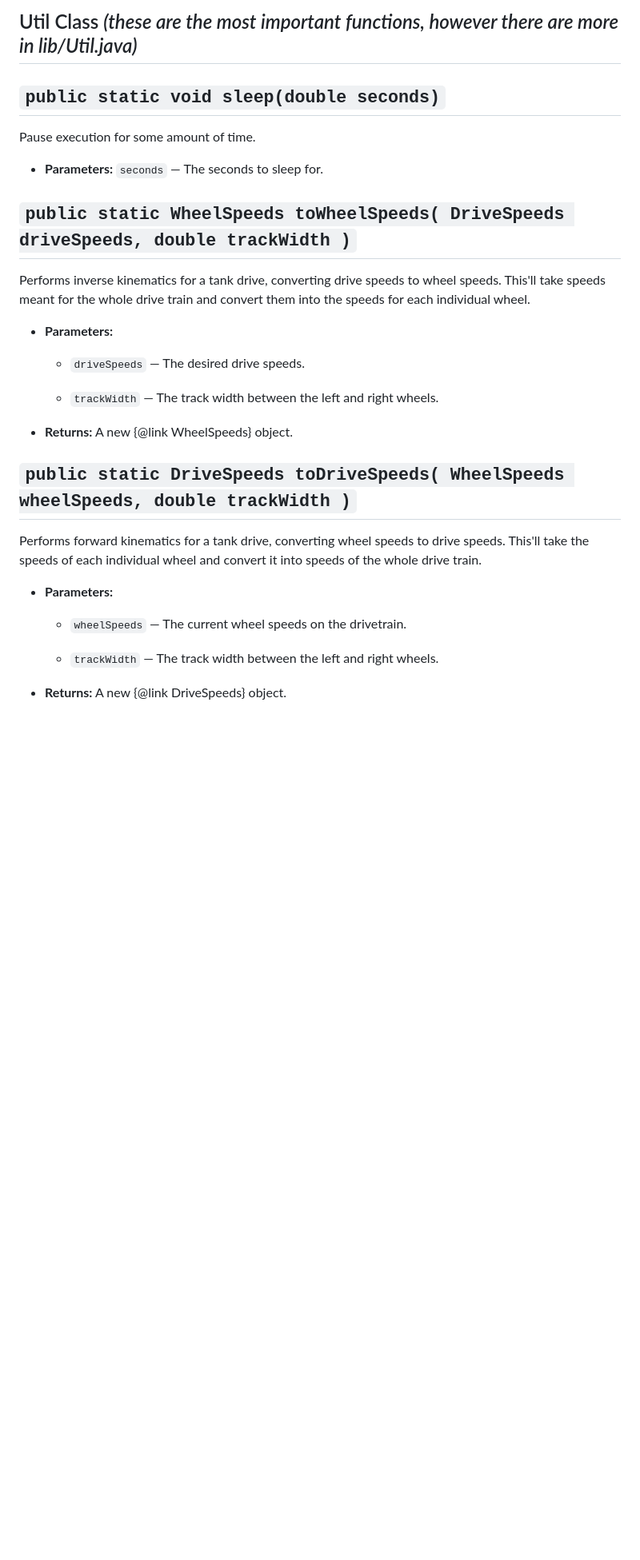
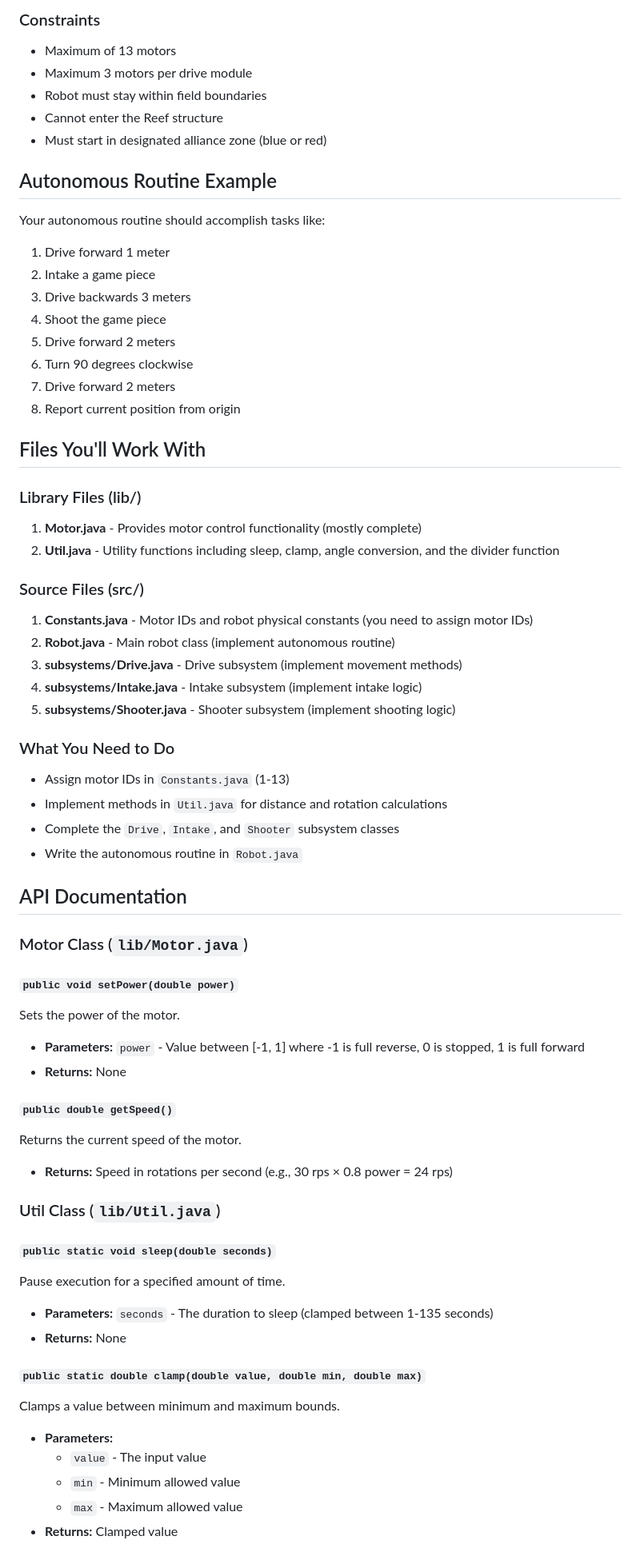
Before and after one commit to Team334/Programming-Tryouts, a Markdown page: README.md, the part around one of its changes. Shown at 80% size. Rendered like a GitHub page; blank space fills up the shorter version.

```diff
--- a/README.md
+++ b/README.md
@@ -33,35 +35,66 @@ Sets the power of the motor [-1, +1]. +/- 1 is full power, spinning the motor at
 
-## Util Class *(these are the most important functions, however there are more in lib/Util.java)*
+### Constraints
+- Maximum of 13 motors
+- Maximum 3 motors per drive module
+- Robot must stay within field boundaries
+- Cannot enter the Reef structure
+- Must start in designated alliance zone (blue or red)
 
-## `public static void sleep(double seconds)`
+## Autonomous Routine Example
+Your autonomous routine should accomplish tasks like:
+1. Drive forward 1 meter
+2. Intake a game piece
+3. Drive backwards 3 meters
+4. Shoot the game piece
+5. Drive forward 2 meters
+6. Turn 90 degrees clockwise
+7. Drive forward 2 meters
+8. Report current position from origin
 
-Pause execution for some amount of time.
+## Files You'll Work With
 
- * **Parameters:** `seconds` — The seconds to sleep for.
+### Library Files (lib/)
+1. **Motor.java** - Provides motor control functionality (mostly complete)
+2. **Util.java** - Utility functions including sleep, clamp, angle conversion, and the divider function
 
-## `public static WheelSpeeds toWheelSpeeds( DriveSpeeds driveSpeeds, double trackWidth )`
+### Source Files (src/)
+1. **Constants.java** - Motor IDs and robot physical constants (you need to assign motor IDs)
+2. **Robot.java** - Main robot class (implement autonomous routine)
+3. **subsystems/Drive.java** - Drive subsystem (implement movement methods)
+4. **subsystems/Intake.java** - Intake subsystem (implement intake logic)
+5. **subsystems/Shooter.java** - Shooter subsystem (implement shooting logic)
 
-Performs inverse kinematics for a tank drive, converting drive speeds to wheel speeds. This'll take speeds meant for the
-whole drive train and convert them into the speeds for each individual wheel.
+### What You Need to Do
+- Assign motor IDs in `Constants.java` (1-13)
+- Implement methods in `Util.java` for distance and rotation calculations
+- Complete the `Drive`, `Intake`, and `Shooter` subsystem classes
+- Write the autonomous routine in `Robot.java`
 
- * **Parameters:**
-   * `driveSpeeds` — The desired drive speeds.
-   * `trackWidth` — The track width between the left and right wheels.
+## API Documentation
 
-     <p>
- * **Returns:** A new {@link WheelSpeeds} object.
+### Motor Class (`lib/Motor.java`)
 
-## `public static DriveSpeeds toDriveSpeeds( WheelSpeeds wheelSpeeds, double trackWidth )`
+#### `public void setPower(double power)`
+Sets the power of the motor.
+- **Parameters:** `power` - Value between [-1, 1] where -1 is full reverse, 0 is stopped, 1 is full forward
+- **Returns:** None
 
-Performs forward kinematics for a tank drive, converting wheel speeds to drive speeds. This'll take the speeds of
-each individual wheel and convert it into speeds of the whole drive train.
+#### `public double getSpeed()`
+Returns the current speed of the motor.
+- **Returns:** Speed in rotations per second (e.g., 30 rps × 0.8 power = 24 rps)
 
- * **Parameters:**
-   * `wheelSpeeds` — The current wheel speeds on the drivetrain.
-   * `trackWidth` — The track width between the left and right wheels.
+### Util Class (`lib/Util.java`)
 
-     <p>
- * **Returns:** A new {@link DriveSpeeds} object.
+#### `public static void sleep(double seconds)`
+Pause execution for a specified amount of time.
+- **Parameters:** `seconds` - The duration to sleep (clamped between 1-135 seconds)
+- **Returns:** None
 
-<br>
+#### `public static double clamp(double value, double min, double max)`
+Clamps a value between minimum and maximum bounds.
+- **Parameters:**
+  - `value` - The input value
+  - `min` - Minimum allowed value
+  - `max` - Maximum allowed value
+- **Returns:** Clamped value
 
```
Also changed, not shown: other parts of README.md (+105 -54 lines), Diagram.png, 7 other files.
